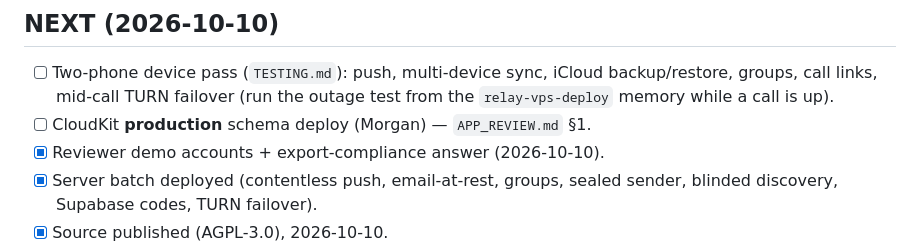
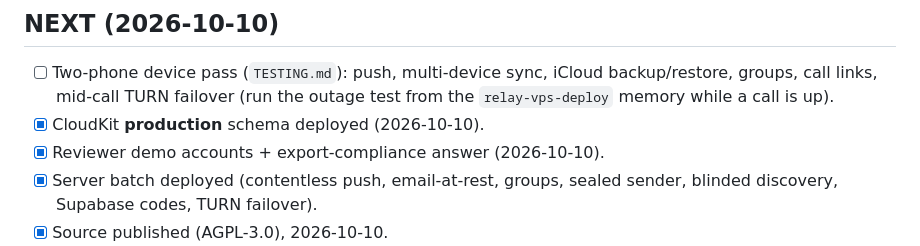
Before and after one commit to CoderDude1232/Relay, a Markdown page: TODO.md, the part around the change. GitHub-like rendering.

Commit message:
CloudKit production schema deployed

```diff
--- a/TODO.md
+++ b/TODO.md
@@ -5,7 +5,7 @@
 - [ ] Two-phone device pass (`TESTING.md`): push, multi-device sync, iCloud
       backup/restore, groups, call links, mid-call TURN failover (run the outage
       test from the `relay-vps-deploy` memory while a call is up).
-- [ ] CloudKit **production** schema deploy (Morgan) — `APP_REVIEW.md` §1.
+- [x] CloudKit **production** schema deployed (2026-10-10).
 - [x] Reviewer demo accounts + export-compliance answer (2026-10-10).
 - [x] Server batch deployed (contentless push, email-at-rest, groups, sealed
       sender, blinded discovery, Supabase codes, TURN failover).
```
